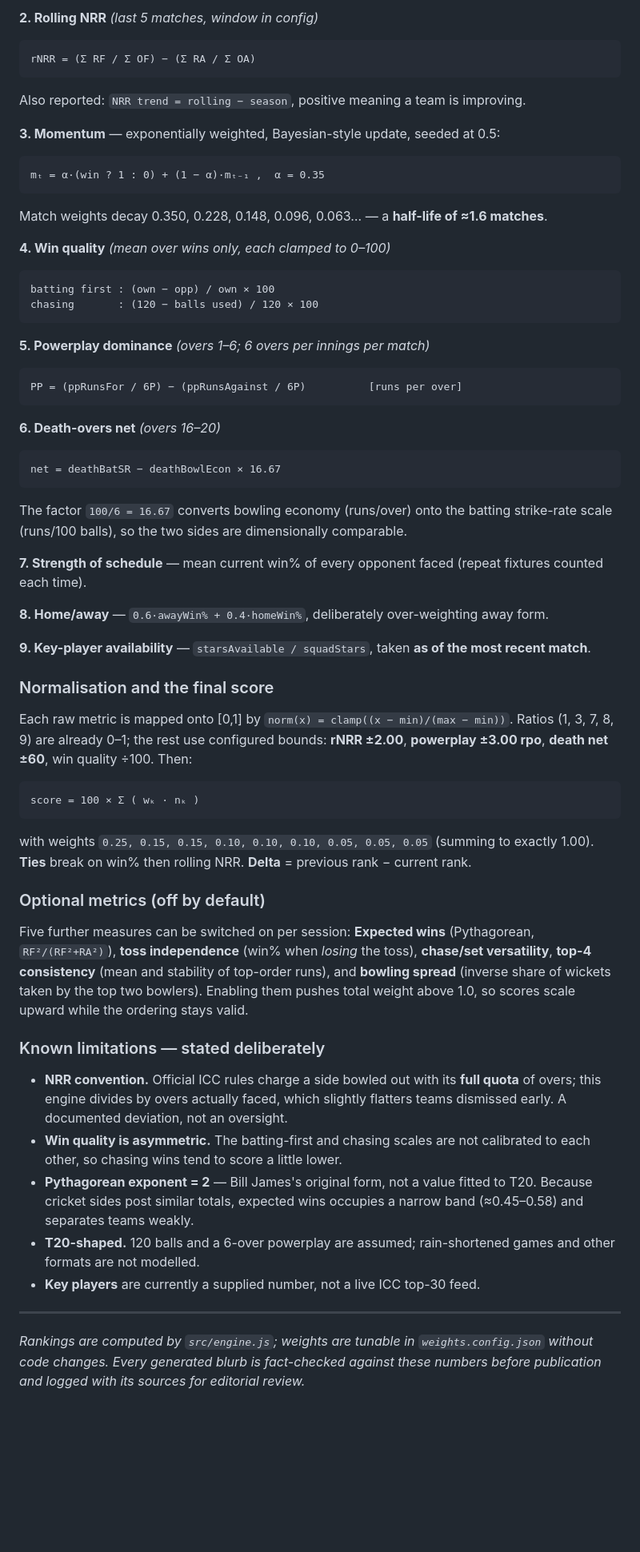
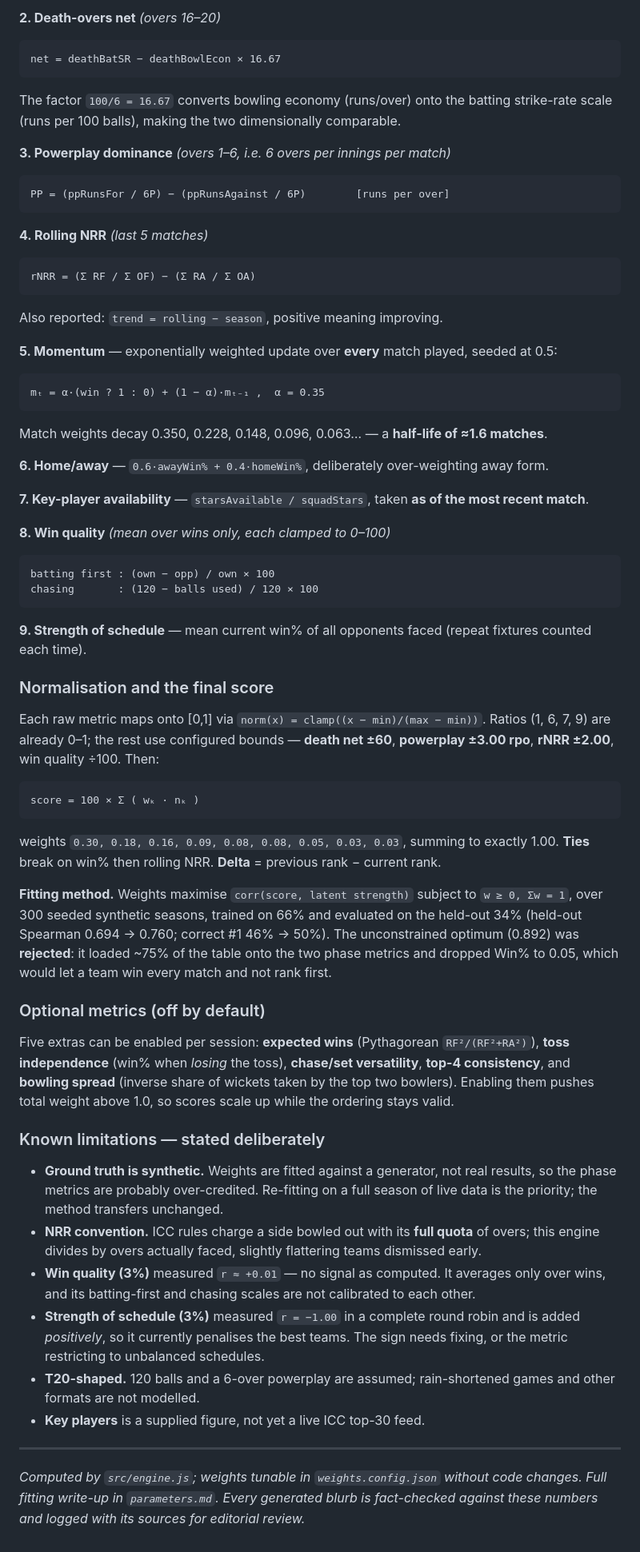
Before and after one commit to rohitshidid/Predictor, a Markdown page: power-rankings-explained.md, the part around one of its changes. Shown at 80% size. Drawn GitHub-style; blank space fills up the shorter version.

````diff
--- a/power-rankings-explained.md
+++ b/power-rankings-explained.md
@@ -46,60 +46,63 @@ Here is what we grade, and why each one matters:
 
-**2. Rolling NRR** *(last 5 matches, window in config)*
+**2. Death-overs net** *(overs 16–20)*
+```
+net = deathBatSR − deathBowlEcon × 16.67
+```
+The factor `100/6 = 16.67` converts bowling economy (runs/over) onto the batting strike-rate scale (runs per 100 balls), making the two dimensionally comparable.
+
+**3. Powerplay dominance** *(overs 1–6, i.e. 6 overs per innings per match)*
+```
+PP = (ppRunsFor / 6P) − (ppRunsAgainst / 6P)        [runs per over]
+```
+
+**4. Rolling NRR** *(last 5 matches)*
 ```
 rNRR = (Σ RF / Σ OF) − (Σ RA / Σ OA)
 ```
-Also reported: `NRR trend = rolling − season`, positive meaning a team is improving.
+Also reported: `trend = rolling − season`, positive meaning improving.
 
-**3. Momentum** — exponentially weighted, Bayesian-style update, seeded at 0.5:
+**5. Momentum** — exponentially weighted update over **every** match played, seeded at 0.5:
 ```
 mₜ = α·(win ? 1 : 0) + (1 − α)·mₜ₋₁ ,  α = 0.35
 ```
 Match weights decay 0.350, 0.228, 0.148, 0.096, 0.063… — a **half-life of ≈1.6 matches**.
 
-**4. Win quality** *(mean over wins only, each clamped to 0–100)*
+**6. Home/away** — `0.6·awayWin% + 0.4·homeWin%`, deliberately over-weighting away form.
+
+**7. Key-player availability** — `starsAvailable / squadStars`, taken **as of the most recent match**.
+
+**8. Win quality** *(mean over wins only, each clamped to 0–100)*
 ```
 batting first : (own − opp) / own × 100
 chasing       : (120 − balls used) / 120 × 100
 ```
 
-**5. Powerplay dominance** *(overs 1–6; 6 overs per innings per match)*
-```
-PP = (ppRunsFor / 6P) − (ppRunsAgainst / 6P)          [runs per over]
-```
-
-**6. Death-overs net** *(overs 16–20)*
-```
-net = deathBatSR − deathBowlEcon × 16.67
-```
-The factor `100/6 = 16.67` converts bowling economy (runs/over) onto the batting strike-rate scale (runs/100 balls), so the two sides are dimensionally comparable.
-
-**7. Strength of schedule** — mean current win% of every opponent faced (repeat fixtures counted each time).
-
-**8. Home/away** — `0.6·awayWin% + 0.4·homeWin%`, deliberately over-weighting away form.
-
-**9. Key-player availability** — `starsAvailable / squadStars`, taken **as of the most recent match**.
+**9. Strength of schedule** — mean current win% of all opponents faced (repeat fixtures counted each time).
 
 ### Normalisation and the final score
 
-Each raw metric is mapped onto [0,1] by `norm(x) = clamp((x − min)/(max − min))`. Ratios (1, 3, 7, 8, 9) are already 0–1; the rest use configured bounds: **rNRR ±2.00**, **powerplay ±3.00 rpo**, **death net ±60**, win quality ÷100. Then:
+Each raw metric maps onto [0,1] via `norm(x) = clamp((x − min)/(max − min))`. Ratios (1, 6, 7, 9) are already 0–1; the rest use configured bounds — **death net ±60**, **powerplay ±3.00 rpo**, **rNRR ±2.00**, win quality ÷100. Then:
 
 ```
 score = 100 × Σ ( wₖ · nₖ )
 ```
-with weights `0.25, 0.15, 0.15, 0.10, 0.10, 0.10, 0.05, 0.05, 0.05` (summing to exactly 1.00). **Ties** break on win% then rolling NRR. **Delta** = previous rank − current rank.
+weights `0.30, 0.18, 0.16, 0.09, 0.08, 0.08, 0.05, 0.03, 0.03`, summing to exactly 1.00. **Ties** break on win% then rolling NRR. **Delta** = previous rank − current rank.
+
+**Fitting method.** Weights maximise `corr(score, latent strength)` subject to `w ≥ 0, Σw = 1`, over 300 seeded synthetic seasons, trained on 66% and evaluated on the held-out 34% (held-out Spearman 0.694 → 0.760; correct #1 46% → 50%). The unconstrained optimum (0.892) was **rejected**: it loaded ~75% of the table onto the two phase metrics and dropped Win% to 0.05, which would let a team win every match and not rank first.
 
 ### Optional metrics (off by default)
 
-Five further measures can be switched on per session: **Expected wins** (Pythagorean, `RF²/(RF²+RA²)`), **toss independence** (win% when *losing* the toss), **chase/set versatility**, **top-4 consistency** (mean and stability of top-order runs), and **bowling spread** (inverse share of wickets taken by the top two bowlers). Enabling them pushes total weight above 1.0, so scores scale upward while the ordering stays valid.
+Five extras can be enabled per session: **expected wins** (Pythagorean `RF²/(RF²+RA²)`), **toss independence** (win% when *losing* the toss), **chase/set versatility**, **top-4 consistency**, and **bowling spread** (inverse share of wickets taken by the top two bowlers). Enabling them pushes total weight above 1.0, so scores scale up while the ordering stays valid.
 
 ### Known limitations — stated deliberately
 
-- **NRR convention.** Official ICC rules charge a side bowled out with its **full quota** of overs; this engine divides by overs actually faced, which slightly flatters teams dismissed early. A documented deviation, not an oversight.
-- **Win quality is asymmetric.** The batting-first and chasing scales are not calibrated to each other, so chasing wins tend to score a little lower.
-- **Pythagorean exponent = 2** — Bill James's original form, not a value fitted to T20. Because cricket sides post similar totals, expected wins occupies a narrow band (≈0.45–0.58) and separates teams weakly.
+- **Ground truth is synthetic.** Weights are fitted against a generator, not real results, so the phase metrics are probably over-credited. Re-fitting on a full season of live data is the priority; the method transfers unchanged.
+- **NRR convention.** ICC rules charge a side bowled out with its **full quota** of overs; this engine divides by overs actually faced, slightly flattering teams dismissed early.
+- **Win quality (3%)** measured `r ≈ +0.01` — no signal as computed. It averages only over wins, and its batting-first and chasing scales are not calibrated to each other.
+- **Strength of schedule (3%)** measured `r = −1.00` in a complete round robin and is added *positively*, so it currently penalises the best teams. The sign needs fixing, or the metric restricting to unbalanced schedules.
 - **T20-shaped.** 120 balls and a 6-over powerplay are assumed; rain-shortened games and other formats are not modelled.
-- **Key players** are currently a supplied number, not a live ICC top-30 feed.
+- **Key players** is a supplied figure, not yet a live ICC top-30 feed.
 
 ---
 
-*Rankings are computed by `src/engine.js`; weights are tunable in `weights.config.json` without code changes. Every generated blurb is fact-checked against these numbers before publication and logged with its sources for editorial review.*
+*Computed by `src/engine.js`; weights tunable in `weights.config.json` without code changes. Full fitting write-up in `parameters.md`. Every generated blurb is fact-checked against these numbers and logged with its sources for editorial review.*
````
Also changed, not shown: other parts of power-rankings-explained.md (+20 -20 lines).
